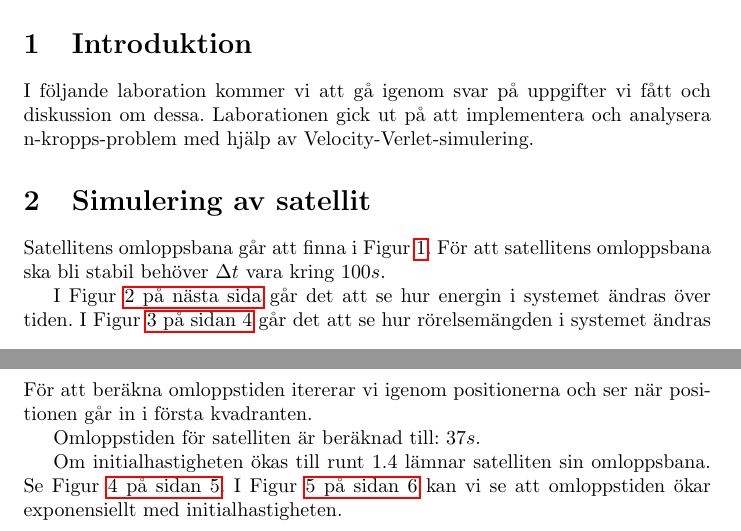
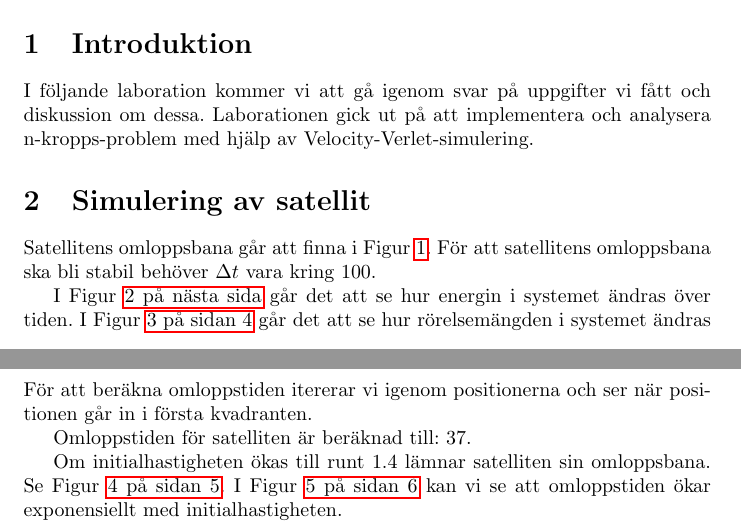
Before and after one commit to hyarion/mek, a LaTeX document (report/report.tex): two parts of pages 2 and 3 of 10, joined at a grey line, cut so that both start at the same text. Compiled offline with pdfLaTeX.

Commit message:
removes more unnecessary units

```diff
--- a/report/report.tex
+++ b/report/report.tex
@@ -26,7 +26,7 @@ hjälp av Velocity-Verlet-simulering.
 \section{Simulering av satellit}
 Satellitens omloppsbana går att finna i Figur~\vref{fig:satellite}.
 För att satellitens omloppsbana ska bli stabil behöver $\Delta t$ vara kring
-$100s$.
+$100$.
 %Se Figur~\vref{fig:satellite:findstableorbit}
 \begin{figure}
 \begin{center}
@@ -71,7 +71,7 @@ systemet ändras över tiden.
 För att beräkna omloppstiden itererar vi igenom positionerna och ser när
 positionen går in i första kvadranten.
 
-Omloppstiden för satelliten är beräknad till: $37s$.
+Omloppstiden för satelliten är beräknad till: $37$.
 
 Om initialhastigheten ökas till runt $1.4$ lämnar satelliten sin omloppsbana.
 Se Figur~\vref{fig:orbit:mutlipleorbits}.
```
Also changed, not shown: 2 other files.
